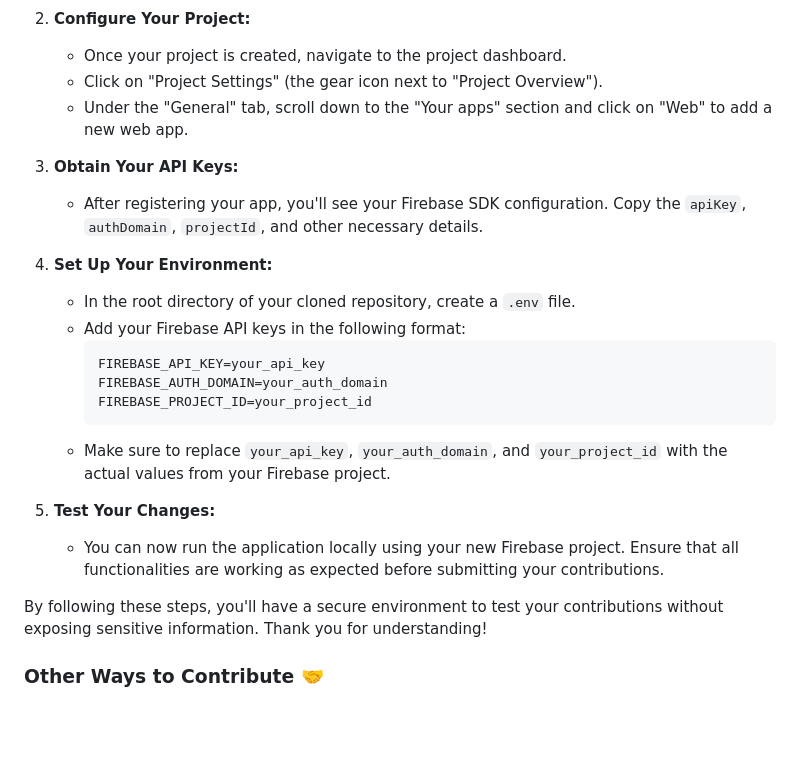
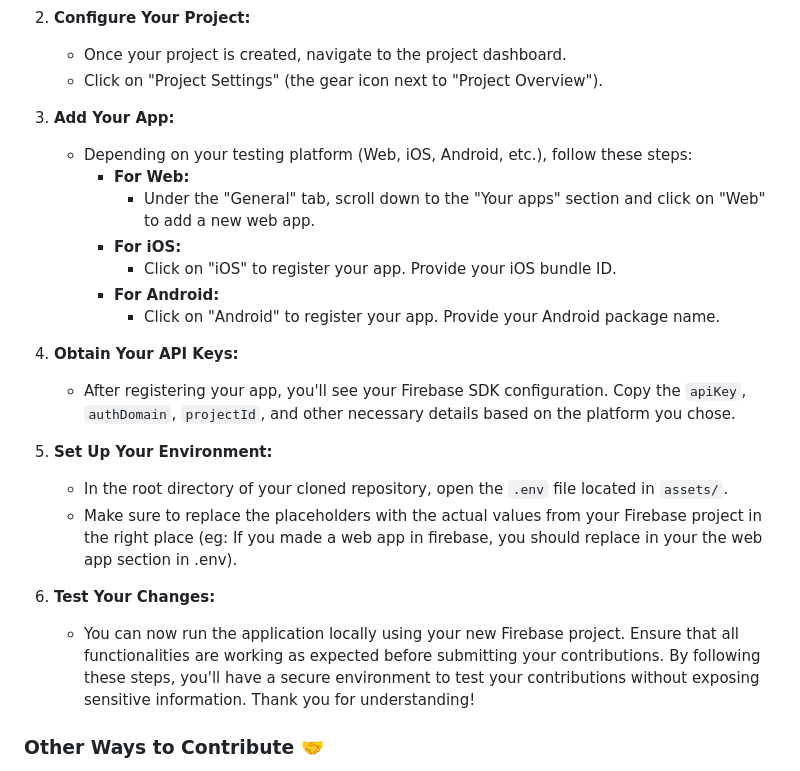
Before and after one commit to GIU-Connect/GIU-Connect, a Markdown page: README.md, the part around the change. GitHub-like rendering; blank space fills up the shorter version.

````diff
--- a/README.md
+++ b/README.md
@@ -46,24 +46,25 @@ For security reasons, the Firebase API keys for the production database are not
 2. **Configure Your Project:**
    - Once your project is created, navigate to the project dashboard.
    - Click on "Project Settings" (the gear icon next to "Project Overview").
-   - Under the "General" tab, scroll down to the "Your apps" section and click on "Web" to add a new web app.
 
-3. **Obtain Your API Keys:**
-   - After registering your app, you'll see your Firebase SDK configuration. Copy the `apiKey`, `authDomain`, `projectId`, and other necessary details.
+3. **Add Your App:**
+   - Depending on your testing platform (Web, iOS, Android, etc.), follow these steps:
+     - **For Web:**
+       - Under the "General" tab, scroll down to the "Your apps" section and click on "Web" to add a new web app.
+     - **For iOS:**
+       - Click on "iOS" to register your app. Provide your iOS bundle ID.
+     - **For Android:**
+       - Click on "Android" to register your app. Provide your Android package name.
 
-4. **Set Up Your Environment:**
-   - In the root directory of your cloned repository, create a `.env` file.
-   - Add your Firebase API keys in the following format:
-     ```
-     FIREBASE_API_KEY=your_api_key
-     FIREBASE_AUTH_DOMAIN=your_auth_domain
-     FIREBASE_PROJECT_ID=your_project_id
-     ```
-   - Make sure to replace `your_api_key`, `your_auth_domain`, and `your_project_id` with the actual values from your Firebase project.
+4. **Obtain Your API Keys:**
+   - After registering your app, you'll see your Firebase SDK configuration. Copy the `apiKey`, `authDomain`, `projectId`, and other necessary details based on the platform you chose.
 
-5. **Test Your Changes:**
+5. **Set Up Your Environment:**
+   - In the root directory of your cloned repository, open the `.env` file located in `assets/`.
+   - Make sure to replace the placeholders with the actual values from your Firebase project in the right place (eg: If you made a web app in firebase, you should replace in your the web app section in .env).
+
+6. **Test Your Changes:**
    - You can now run the application locally using your new Firebase project. Ensure that all functionalities are working as expected before submitting your contributions.
-
 By following these steps, you'll have a secure environment to test your contributions without exposing sensitive information. Thank you for understanding!
 
 ### Other Ways to Contribute 🤝
````
